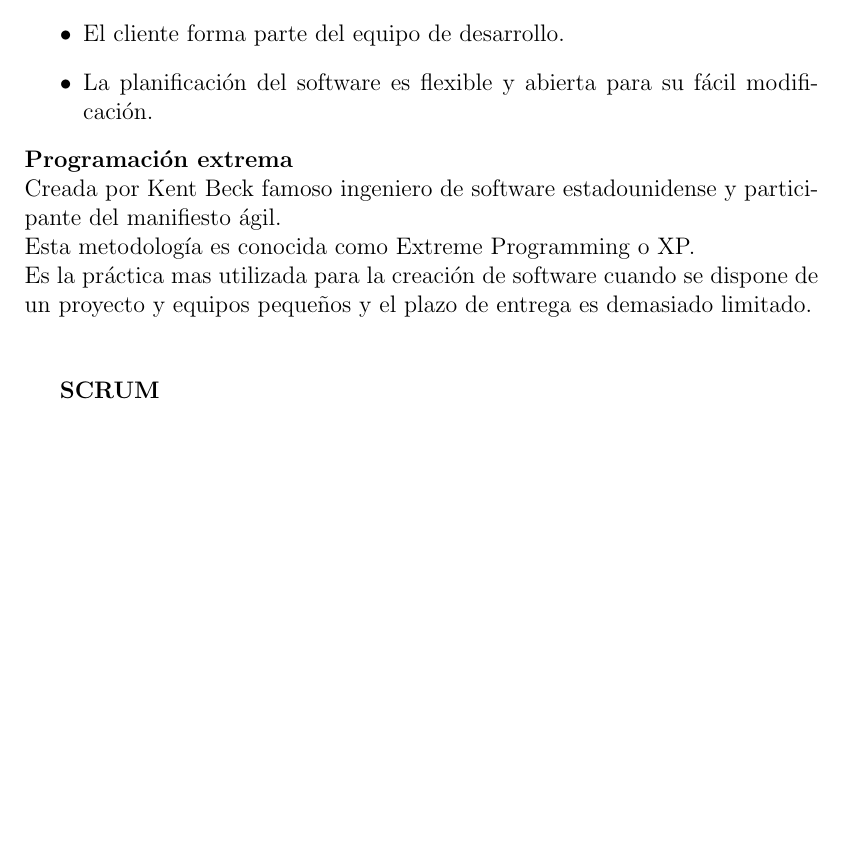
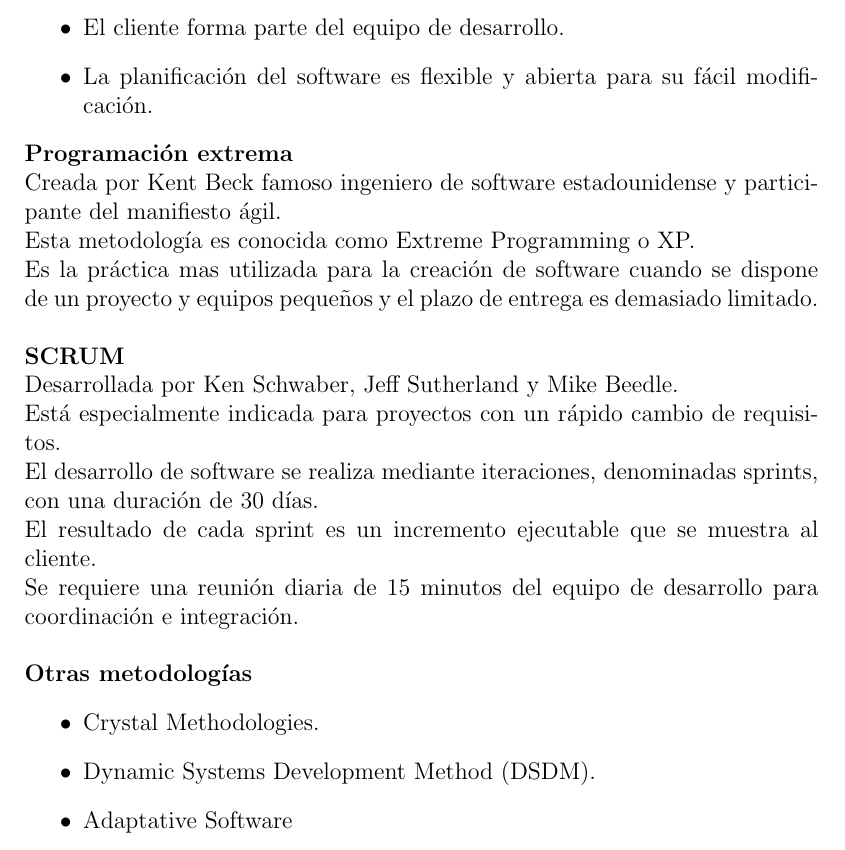
Before and after one commit to JosueHernandezR/Software_Engineering_3CV3, a LaTeX problem sheet (Tarea 1/Tarea1.tex): part of page 11 of 11, cut so that both start at the same text, the shorter picture padded with empty space. Compiled offline with pdfLaTeX.

Commit message:
Terminado Unidad 3

```diff
--- a/Tarea 1/Tarea1.tex
+++ b/Tarea 1/Tarea1.tex
@@ -405,10 +405,20 @@ manifiesto ágil.\\
 Esta metodología es conocida como Extreme Programming o XP.\\
 Es la práctica mas utilizada para la creación de software cuando se dispone de un
 proyecto y equipos pequeños y el plazo de entrega es demasiado limitado.\\ \\
-
 \textbf{SCRUM}\\
-
-
+Desarrollada por Ken Schwaber, Jeff Sutherland y Mike Beedle.\\
+Está especialmente indicada para proyectos con un rápido cambio de requisitos.\\
+El desarrollo de software se realiza mediante iteraciones, denominadas sprints, con
+una duración de 30 días.\\
+El resultado de cada sprint es un incremento ejecutable que se muestra al cliente.\\
+Se requiere una reunión diaria de 15 minutos del equipo de desarrollo para
+coordinación e integración.\\ \\
+\textbf{Otras metodologías}
+\begin{itemize}
+    \item Crystal Methodologies.
+    \item Dynamic Systems Development Method (DSDM).
+    \item Adaptative Software
+\end{itemize}
 
 
 
```
Also changed, not shown: Tarea 1/Tarea1.pdf.
